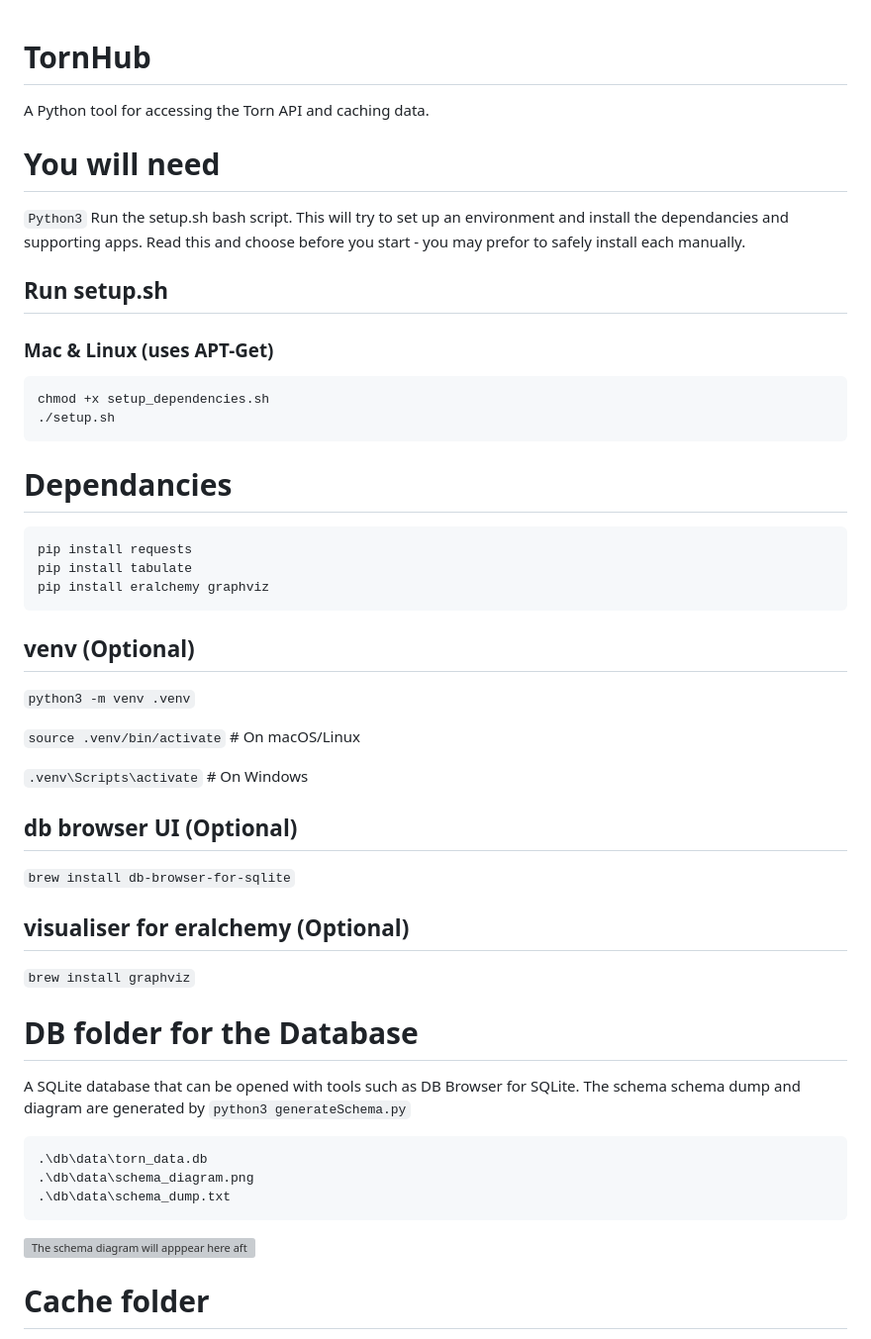
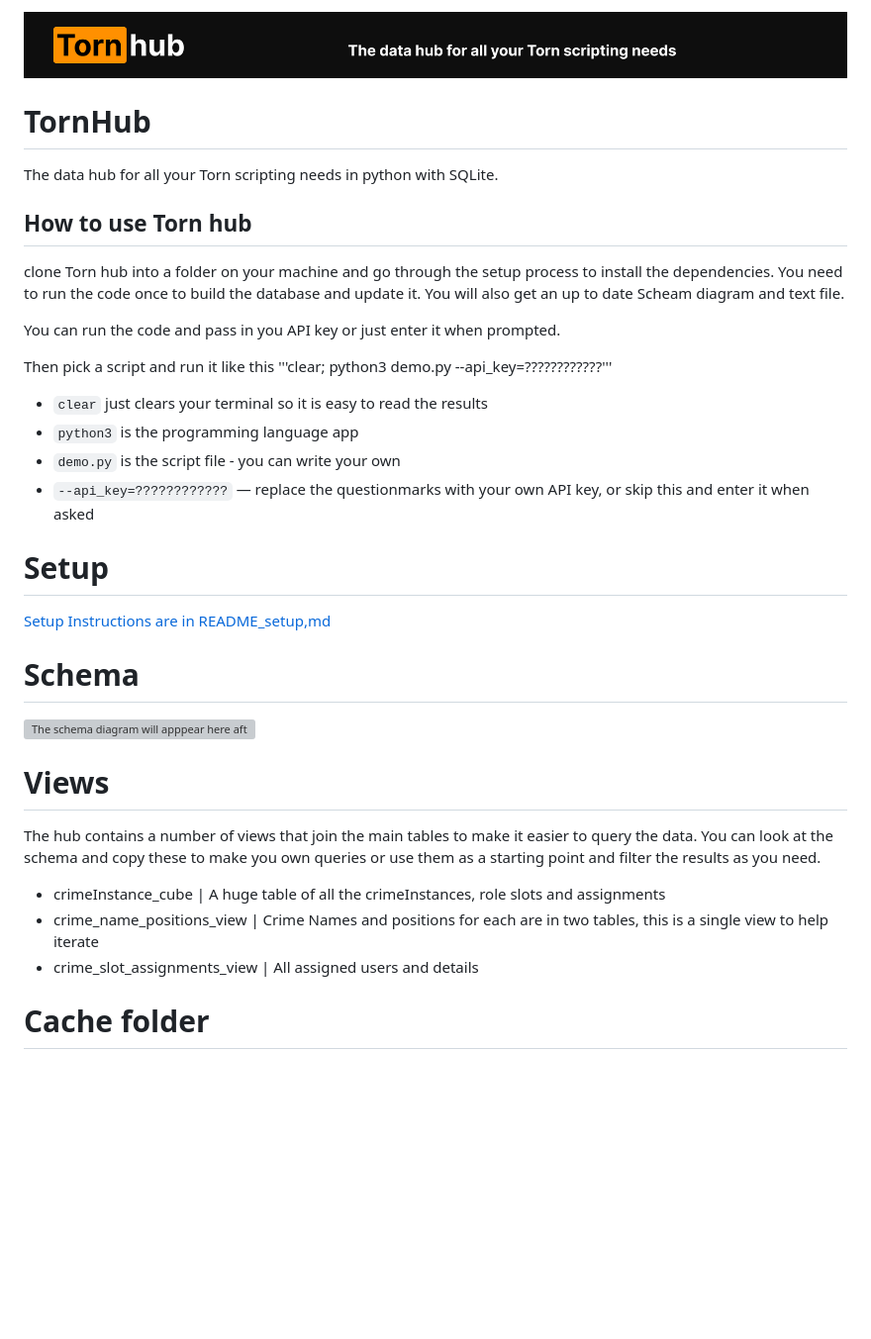
Before and after one commit to aidanHallLondon/TornHub, a Markdown page: README.md, the part around the change. Shown: that part at 99% size. GitHub-like rendering; pictures changed too: documents/banner.png (added); blank space fills up the shorter version; grey boxes are pictures that could not be loaded.

Commit message:
Updated documentation

````diff
--- a/README.md
+++ b/README.md
@@ -1,55 +1,36 @@
+![Torn hub for all your Torn scriping and data](./documents/banner.png)
+
 # TornHub
-A Python tool for accessing the Torn API and caching data.
+The data hub for all your Torn scripting needs in python with SQLite.
 
-# You will need
+## How to use Torn hub
 
-```Python3```
-Run the setup.sh bash script. This will try to set up an environment and install the dependancies and supporting apps.  Read this and choose before you start - you may prefor to safely install each manually.
+clone Torn hub into a folder on your machine and go through the setup process to install the dependencies. You need to run the code once to build the database and update it.  You will also get an up to date Scheam diagram and text file.
 
-## Run setup.sh
+You can run the code and pass in you API key or just enter it when prompted.
 
-### Mac & Linux (uses APT-Get)
+Then pick a script and run it like this
+'''clear; python3 demo.py --api_key=????????????'''
+* ```clear``` just clears your terminal so it is easy to read the results
+* ```python3``` is the programming language app
+* ```demo.py``` is the script file - you can write your own
+* ```--api_key=????????????``` — replace the questionmarks with your own API key, or skip this and enter it when asked
 
-```sh
-chmod +x setup_dependencies.sh
-./setup.sh
-```
+# Setup
 
-# Dependancies
+[Setup Instructions are in README_setup,md](./README_setup.md)
 
-```
-pip install requests
-pip install tabulate
-pip install eralchemy graphviz
-```
-
-
-## venv (Optional)
-
-```python3 -m venv .venv```
-
-```source .venv/bin/activate```  # On macOS/Linux
-
-```.venv\Scripts\activate``` # On Windows
-
-## db browser UI (Optional)
-
-```brew install db-browser-for-sqlite```
-
-## visualiser for eralchemy (Optional)
-
-```brew install graphviz```
-
-# DB folder for the Database
-
-A SQLite database that can be opened with tools such as DB Browser for SQLite. The schema schema dump and diagram are generated by ```python3 generateSchema.py```
-```
-.\db\data\torn_data.db
-.\db\data\schema_diagram.png
-.\db\data\schema_dump.txt
-```
+# Schema
 
 ![The schema diagram will apppear here after generateSchema.py has been run](data/db/schema_diagram.png)
+
+# Views
+
+The hub contains a number of views that join the main tables to make it easier to query the data. You can look at the schema and copy these to make you own queries or use them as a starting point and filter the results as you need.
+
+* crimeInstance_cube              | A huge table of all the crimeInstances, role slots and assignments
+* crime_name_positions_view       | Crime Names and positions for each are in two tables, this is a single view to help iterate
+* crime_slot_assignments_view     | All assigned users and details
 
 # Cache folder
 
````
Also changed, not shown: README_setup.md (added, +50 -0 lines), 2 other files.
